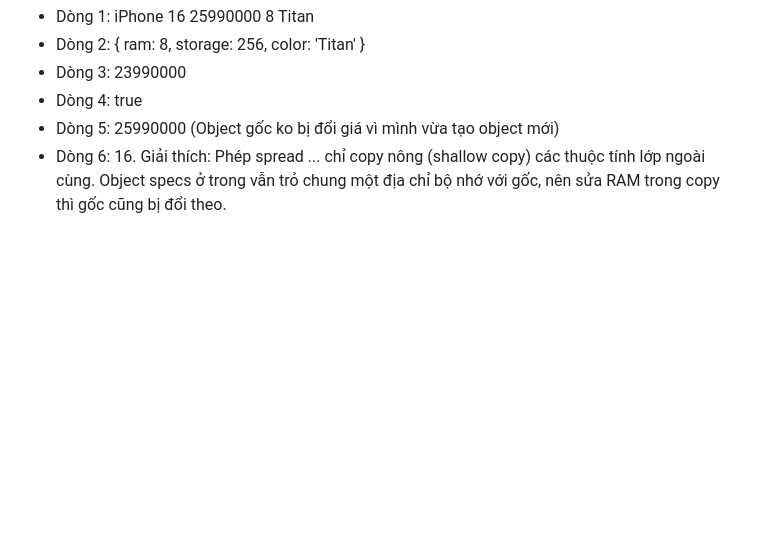
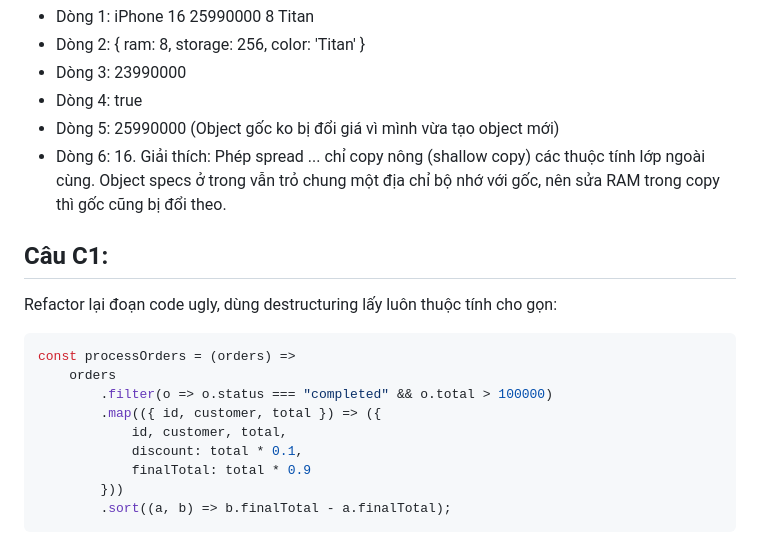
Before and after one commit to tranducco/CSE391_TranDucCo_2251161959, a Markdown page: PBT_08_JS_Functions_Arrays/answers.md, the part around the change. Rendered like a GitHub page; blank space fills up the shorter version.

Commit message:
PBT_08: Hoan Thanh Cau C1- Refactor Code

````diff
--- a/PBT_08_JS_Functions_Arrays/answers.md
+++ b/PBT_08_JS_Functions_Arrays/answers.md
@@ -94,3 +94,18 @@ nums.map(x => `Số ${x} là ${x % 2 === 0 ? 'chẵn' : 'lẻ'}`);
 - Dòng 4: true
 - Dòng 5: 25990000 (Object gốc ko bị đổi giá vì mình vừa tạo object mới)
 - Dòng 6: 16. Giải thích: Phép spread ... chỉ copy nông (shallow copy) các thuộc tính lớp ngoài cùng. Object specs ở trong vẫn trỏ chung một địa chỉ bộ nhớ với gốc, nên sửa RAM trong copy thì gốc cũng bị đổi theo.
+
+
+## Câu C1:
+Refactor lại đoạn code ugly, dùng destructuring lấy luôn thuộc tính cho gọn:
+```javascript
+const processOrders = (orders) =>
+    orders
+        .filter(o => o.status === "completed" && o.total > 100000)
+        .map(({ id, customer, total }) => ({
+            id, customer, total,
+            discount: total * 0.1,
+            finalTotal: total * 0.9
+        }))
+        .sort((a, b) => b.finalTotal - a.finalTotal);
+```
````
